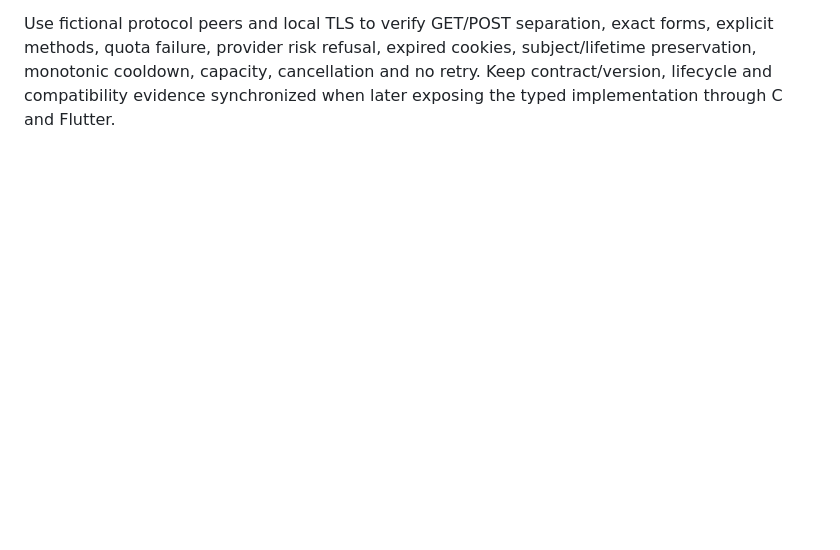
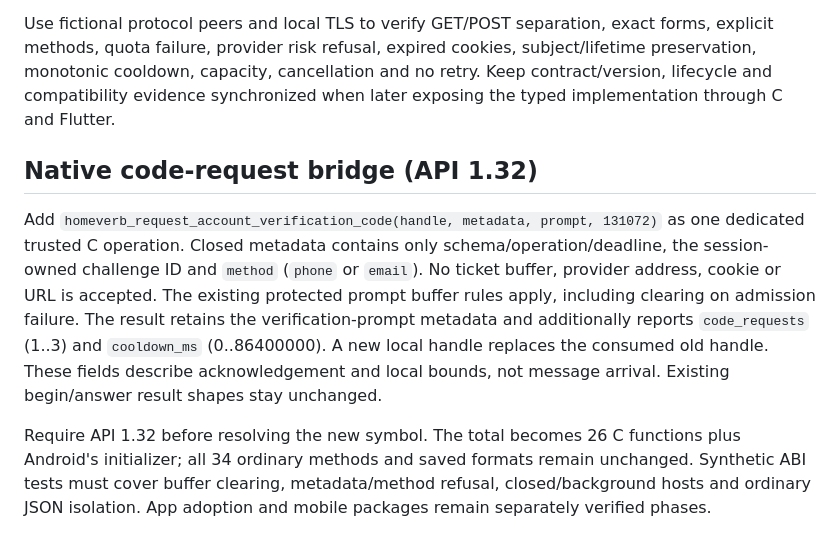
Before and after one commit to arrenxxxxx/homeverb, a Markdown page: docs/adr/0087-native-mijia-verification-code-delivery.md, the part around the change. Drawn GitHub-style; blank space fills up the shorter version.

Commit message:
docs(native): Define the explicit verification code request bridge

```diff
--- a/docs/adr/0087-native-mijia-verification-code-delivery.md
+++ b/docs/adr/0087-native-mijia-verification-code-delivery.md
@@ -58,3 +58,21 @@ forms, explicit methods, quota failure, provider risk refusal, expired cookies,
 subject/lifetime preservation, monotonic cooldown, capacity, cancellation and
 no retry. Keep contract/version, lifecycle and compatibility evidence synchronized
 when later exposing the typed implementation through C and Flutter.
+
+## Native code-request bridge (API 1.32)
+
+Add `homeverb_request_account_verification_code(handle, metadata, prompt,
+131072)` as one dedicated trusted C operation. Closed metadata contains only
+schema/operation/deadline, the session-owned challenge ID and `method` (`phone`
+or `email`). No ticket buffer, provider address, cookie or URL is accepted.
+The existing protected prompt buffer rules apply, including clearing on admission
+failure. The result retains the verification-prompt metadata and additionally
+reports `code_requests` (1..3) and `cooldown_ms` (0..86400000). A new local handle
+replaces the consumed old handle. These fields describe acknowledgement and local
+bounds, not message arrival. Existing begin/answer result shapes stay unchanged.
+
+Require API 1.32 before resolving the new symbol. The total becomes 26 C functions
+plus Android's initializer; all 34 ordinary methods and saved formats remain
+unchanged. Synthetic ABI tests must cover buffer clearing, metadata/method
+refusal, closed/background hosts and ordinary JSON isolation. App adoption and
+mobile packages remain separately verified phases.
```
